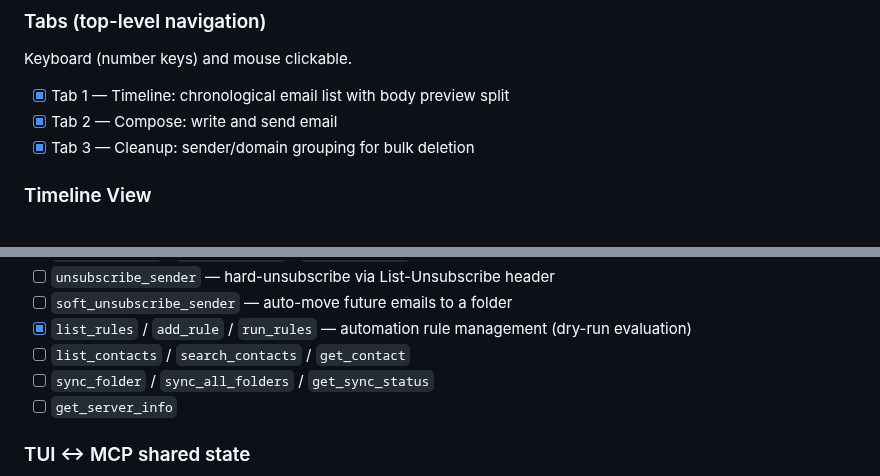
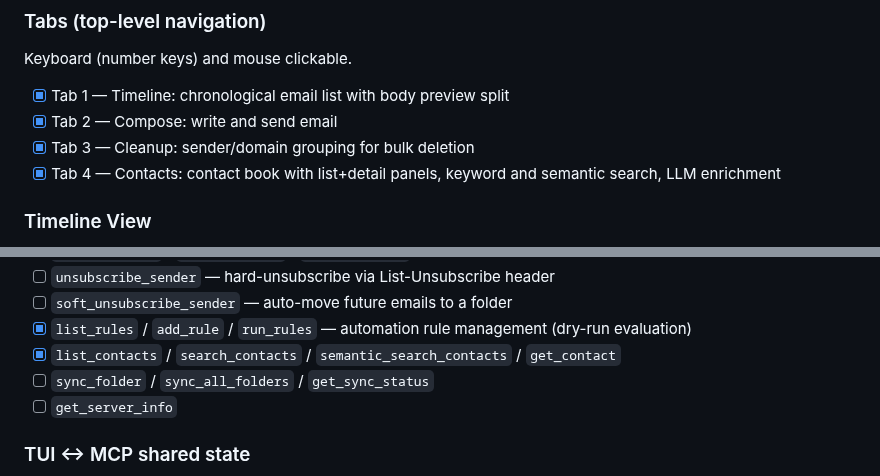
Before and after one commit to herald-email/herald-mail-app, a Markdown page: VISION.md, 2 parts joined by grey strips. Rendered like a GitHub page.

```diff
--- a/VISION.md
+++ b/VISION.md
@@ -92,6 +92,7 @@ Keyboard (number keys) and mouse clickable.
 - [x] Tab 1 — Timeline: chronological email list with body preview split
 - [x] Tab 2 — Compose: write and send email
 - [x] Tab 3 — Cleanup: sender/domain grouping for bulk deletion
+- [x] Tab 4 — Contacts: contact book with list+detail panels, keyword and semantic search, LLM enrichment
 
 ### Timeline View
 
@@ -448,7 +449,7 @@ The MCP server exposes email operations as tools, enabling Claude Code and other
 - [ ] `unsubscribe_sender` — hard-unsubscribe via List-Unsubscribe header
 - [ ] `soft_unsubscribe_sender` — auto-move future emails to a folder
 - [x] `list_rules` / `add_rule` / `run_rules` — automation rule management (dry-run evaluation)
-- [ ] `list_contacts` / `search_contacts` / `get_contact`
+- [x] `list_contacts` / `search_contacts` / `semantic_search_contacts` / `get_contact`
 - [ ] `sync_folder` / `sync_all_folders` / `get_sync_status`
 - [ ] `get_server_info`
 
```
Also changed, not shown: other parts of VISION.md (+34 -29 lines).
